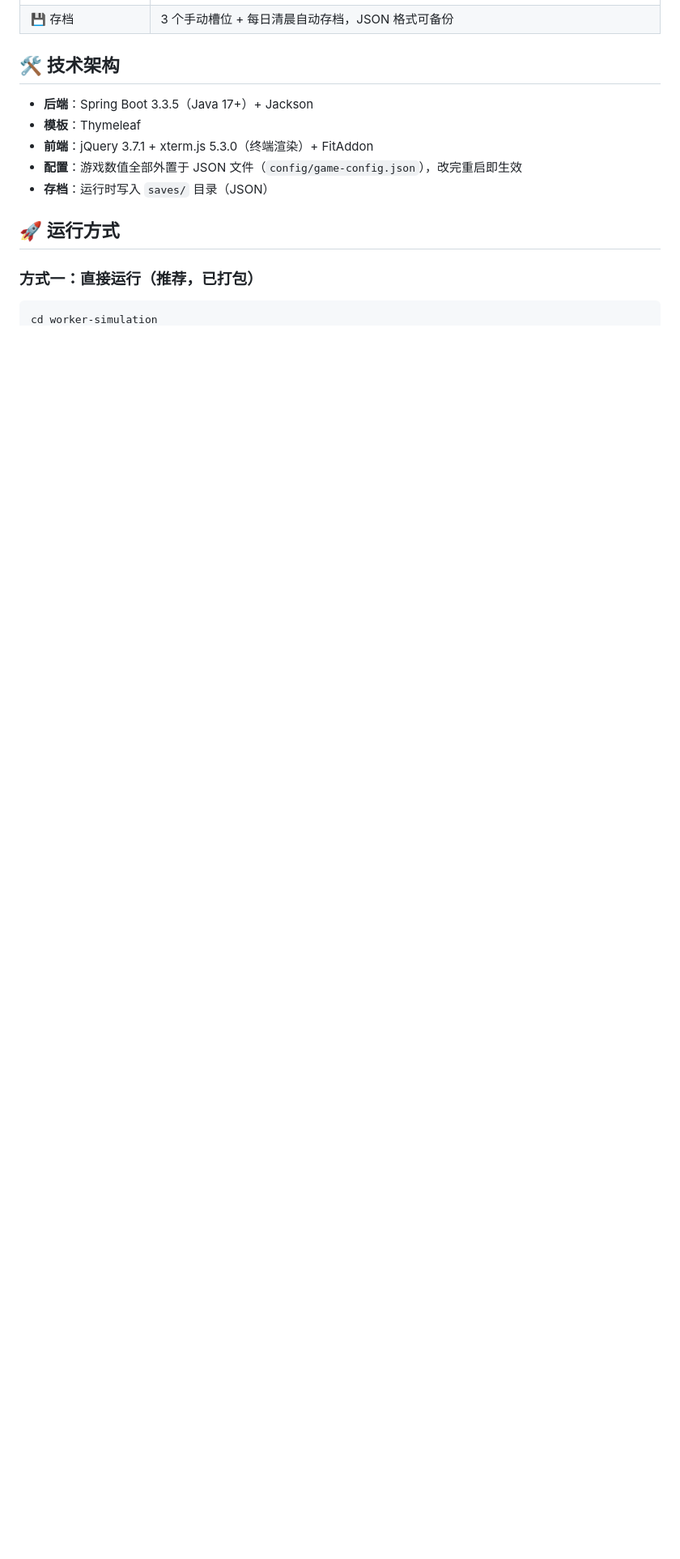
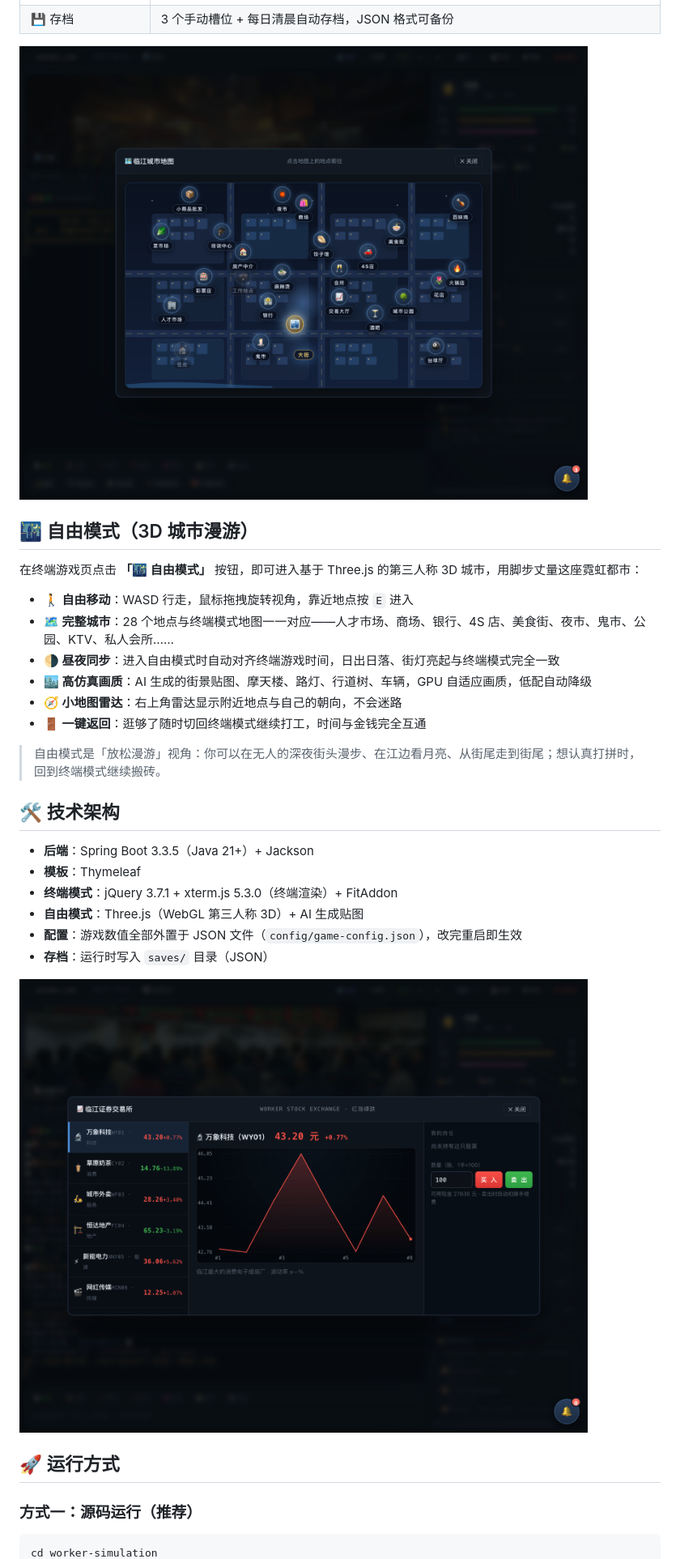
Before and after one commit to itsunhao/worker-simulation, a Markdown page: README.md, the part around one of its changes. Shown at 81% size. GitHub-like rendering; blank space fills up the shorter version.

````diff
--- a/README.md
+++ b/README.md
@@ -25,16 +30,34 @@
 | 💾 存档 | 3 个手动槽位 + 每日清晨自动存档，JSON 格式可备份 |
+
+![城市地图](docs/screens/02-map.png)
+
+## 🌃 自由模式（3D 城市漫游）
+
+在终端游戏页点击 **「🌃 自由模式」** 按钮，即可进入基于 Three.js 的第三人称 3D 城市，用脚步丈量这座霓虹都市：
+
+- **🚶 自由移动**：WASD 行走，鼠标拖拽旋转视角，靠近地点按 `E` 进入
+- **🗺️ 完整城市**：28 个地点与终端模式地图一一对应——人才市场、商场、银行、4S 店、美食街、夜市、鬼市、公园、KTV、私人会所……
+- **🌗 昼夜同步**：进入自由模式时自动对齐终端游戏时间，日出日落、街灯亮起与终端模式完全一致
+- **🏙️ 高仿真画质**：AI 生成的街景贴图、摩天楼、路灯、行道树、车辆，GPU 自适应画质，低配自动降级
+- **🧭 小地图雷达**：右上角雷达显示附近地点与自己的朝向，不会迷路
+- **🚪 一键返回**：逛够了随时切回终端模式继续打工，时间与金钱完全互通
+
+> 自由模式是「放松漫游」视角：你可以在无人的深夜街头漫步、在江边看月亮、从街尾走到街尾；想认真打拼时，回到终端模式继续搬砖。
 
 ## 🛠️ 技术架构
 
-- **后端**：Spring Boot 3.3.5（Java 17+）+ Jackson
+- **后端**：Spring Boot 3.3.5（Java 21+）+ Jackson
 - **模板**：Thymeleaf
-- **前端**：jQuery 3.7.1 + xterm.js 5.3.0（终端渲染）+ FitAddon
+- **终端模式**：jQuery 3.7.1 + xterm.js 5.3.0（终端渲染）+ FitAddon
+- **自由模式**：Three.js（WebGL 第三人称 3D）+ AI 生成贴图
 - **配置**：游戏数值全部外置于 JSON 文件（`config/game-config.json`），改完重启即生效
 - **存档**：运行时写入 `saves/` 目录（JSON）
 
+![股票交易](docs/screens/08-stock.png)
+
 ## 🚀 运行方式
 
-### 方式一：直接运行（推荐，已打包）
+### 方式一：源码运行（推荐）
 
 ```bash
 cd worker-simulation
````
Also changed, not shown: other parts of README.md (+34 -21 lines).
